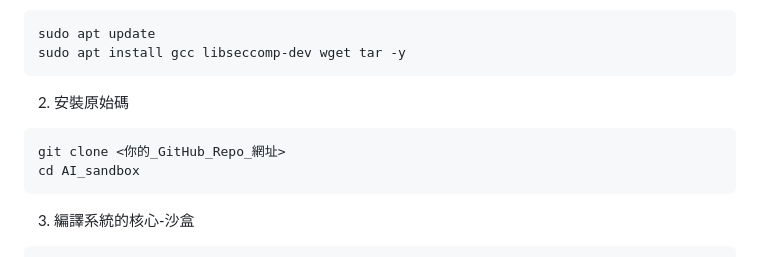
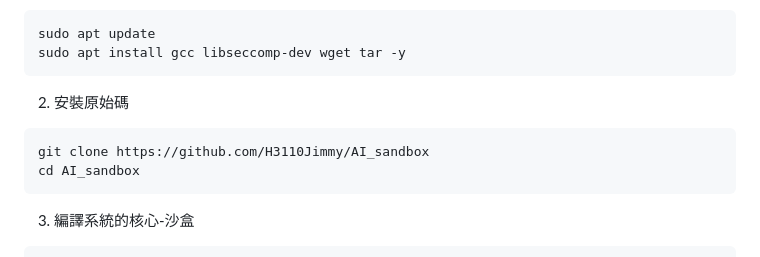
Before and after one commit to H3110Jimmy/AI_sandbox, a Markdown page: README.md, the part around the change. Drawn GitHub-style.

````diff
--- a/README.md
+++ b/README.md
@@ -41,7 +41,7 @@ sudo apt install gcc libseccomp-dev wget tar -y
 ```
 2. 安裝原始碼
 ```bash
-git clone <你的_GitHub_Repo_網址>
+git clone https://github.com/H3110Jimmy/AI_sandbox
 cd AI_sandbox
 ```
 3. 編譯系統的核心-沙盒
````
